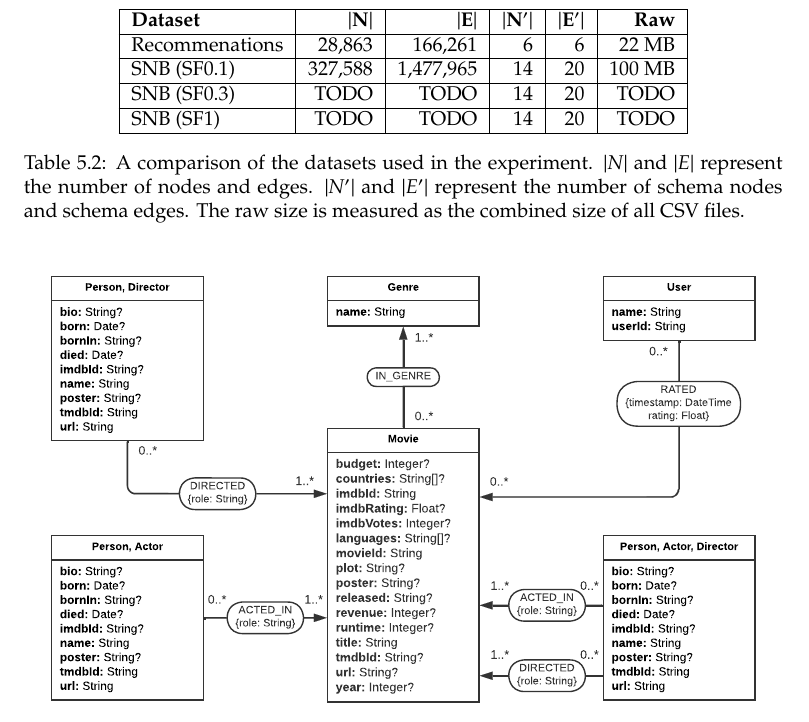
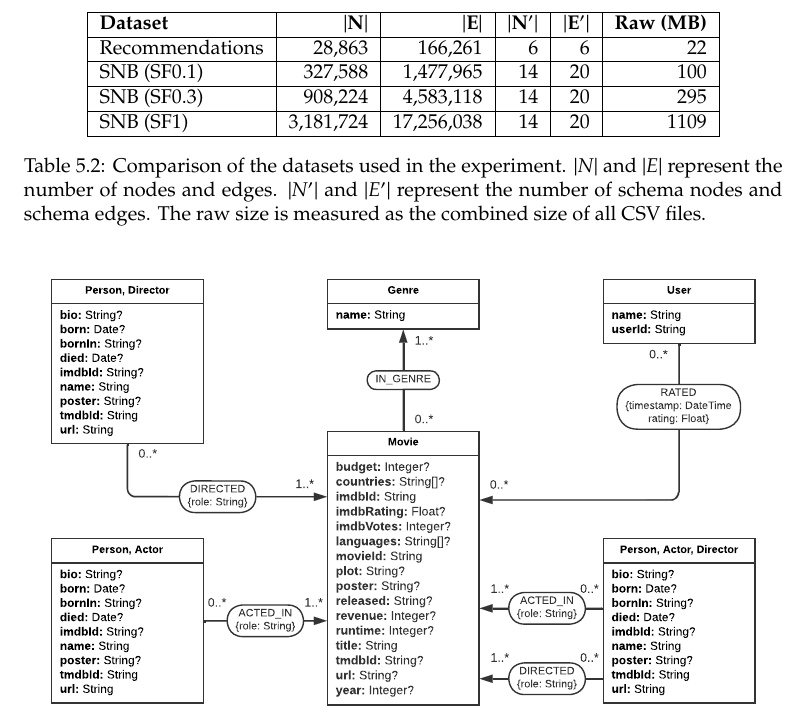
Before and after one commit to nimobeeren/thesis, a LaTeX thesis (docs/main.tex): part of page 22 of 32, cut so that both start at the same text. Compiled offline with pdfLaTeX.

Commit message:
add statistics for remaining snb scales

```diff
--- a/docs/main.tex
+++ b/docs/main.tex
@@ -682,18 +682,18 @@ A comparison of the datasets is given in \autoref{tab:dataset-comparison}.
   \centering
   \begin{tabular}{|l|r|r|r|r|r|}
     \hline
-    \textbf{Dataset} & $\bf{|N|}$ & $\bf{|E|}$ & $\bf{|N'|}$ & $\bf{|E'|}$ & \textbf{Raw} \\
+    \textbf{Dataset}  & $\bf{|N|}$ & $\bf{|E|}$ & $\bf{|N'|}$ & $\bf{|E'|}$ & \textbf{Raw (MB)} \\
     \hline
-    Recommenations   & 28,863     & 166,261    & 6           & 6           & 22 MB        \\
+    Recommendations   & 28,863     & 166,261    & 6           & 6           & 22                \\
     \hline
-    SNB (SF0.1)      & 327,588    & 1,477,965  & 14          & 20          & 100 MB       \\
+    SNB (SF0.1)       & 327,588    & 1,477,965  & 14          & 20          & 100               \\
     \hline
-    SNB (SF0.3)      & TODO       & TODO       & 14          & 20          & TODO         \\
+    SNB (SF0.3)       & 908,224    & 4,583,118  & 14          & 20          & 295               \\
     \hline
-    SNB (SF1)        & TODO       & TODO       & 14          & 20          & TODO         \\
+    SNB (SF1)         & 3,181,724  & 17,256,038 & 14          & 20          & 1109              \\
     \hline
   \end{tabular}
-  \caption{A comparison of the datasets used in the experiment. $|N|$ and $|E|$ represent the number of nodes and edges. $|N'|$ and $|E'|$ represent the number of schema nodes and schema edges. The raw size is measured as the combined size of all CSV files.}
+  \caption{Comparison of the datasets used in the experiment. $|N|$ and $|E|$ represent the number of nodes and edges. $|N'|$ and $|E'|$ represent the number of schema nodes and schema edges. The raw size is measured as the combined size of all CSV files.}
   \label{tab:dataset-comparison}
 \end{table}
 
```
